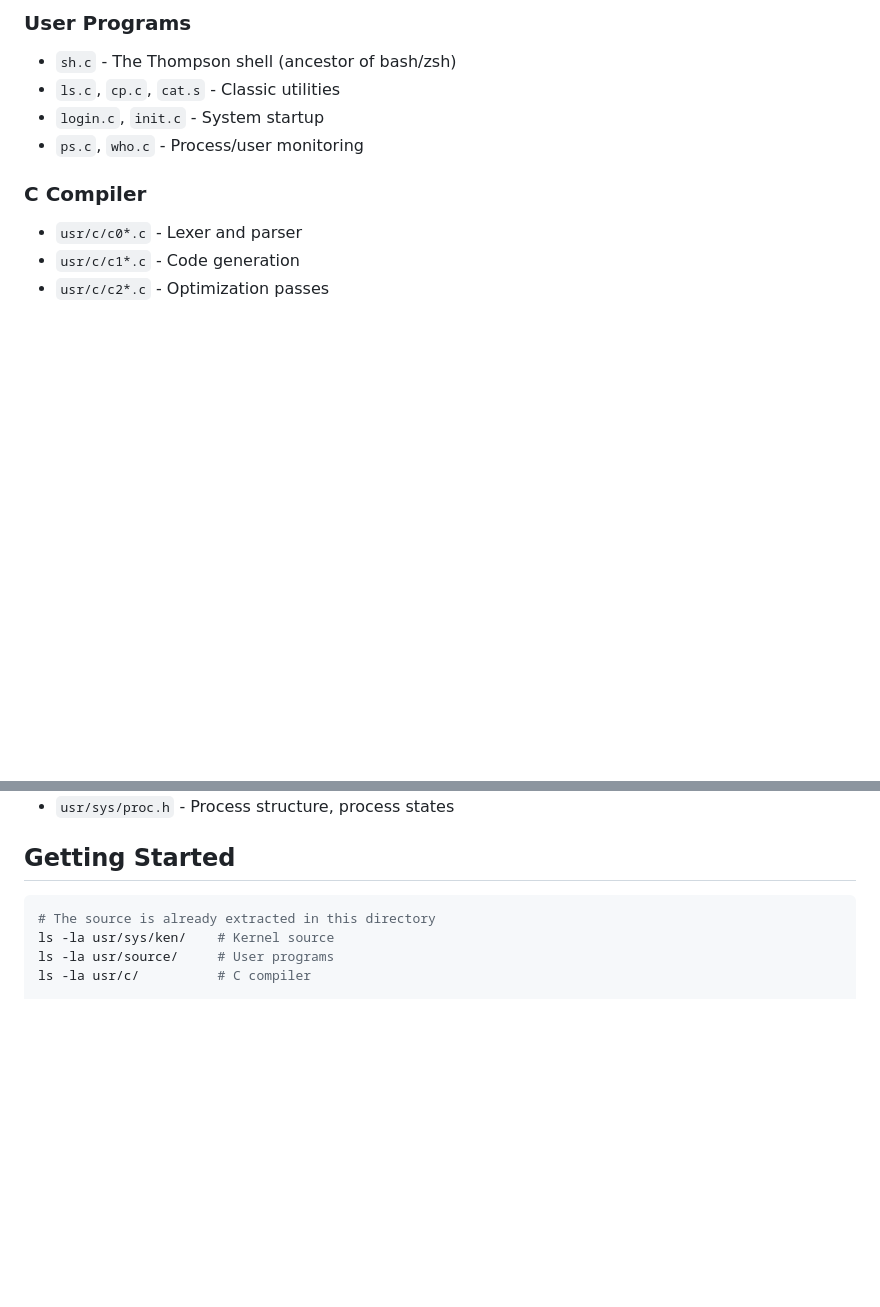
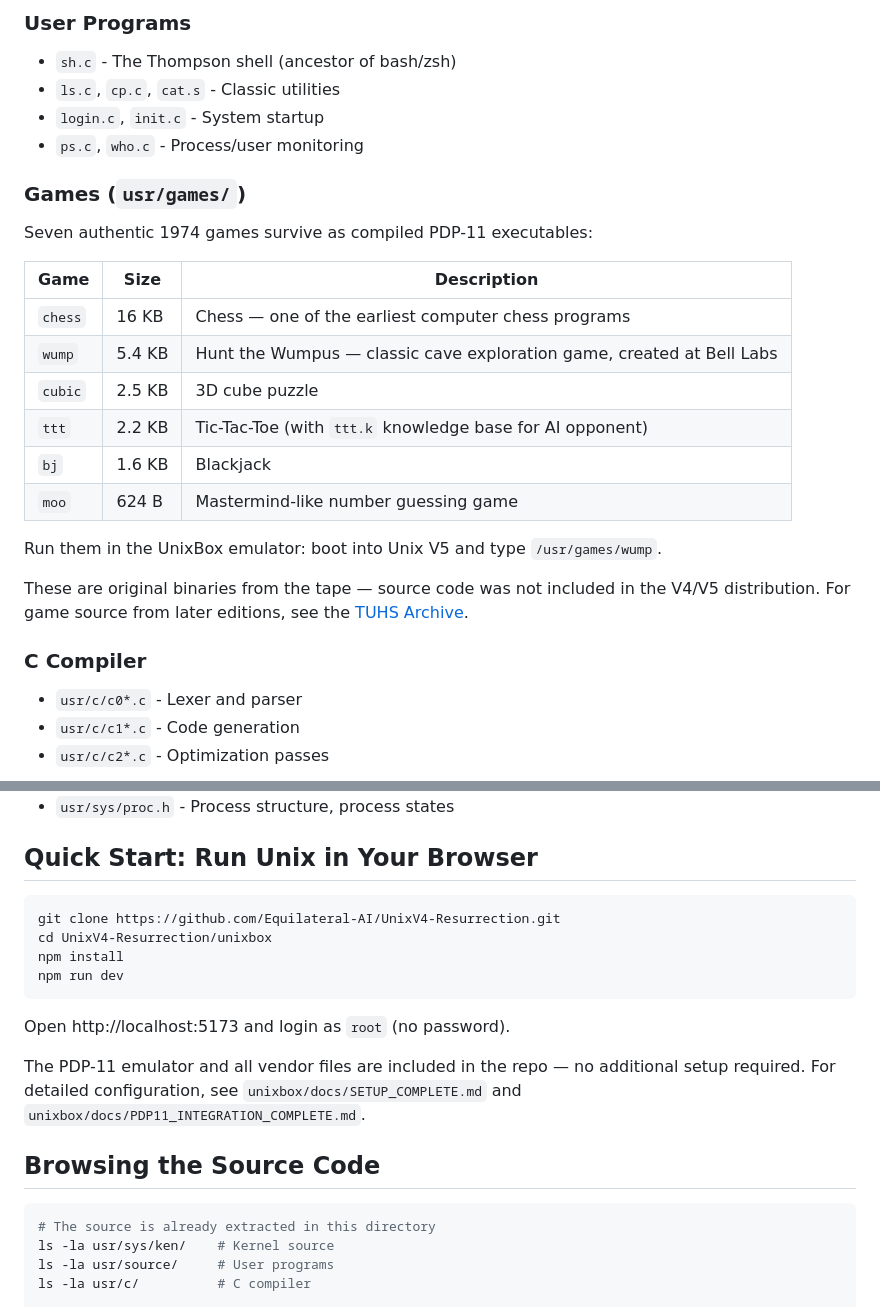
Before and after one commit to Equilateral-AI/UnixV4-Resurrection, a Markdown page: README.md, 2 parts joined by grey strips. Rendered like a GitHub page; blank space fills up the shorter version.

Commit message:
docs: Add Quick Start section and games documentation
- Add prominent Quick Start with clone/npm/run instructions at top of Getting Started
- Document all 7 games in usr/games/ with descriptions and sizes
- Note that vendor/pdp11 files are included (addresses #2)
- Explain games are original binaries without source (addresses #1)

Co-Authored-By: Claude Opus 4.5 <noreply@anthropic.com>

````diff
--- a/README.md
+++ b/README.md
@@ -43,6 +43,23 @@ The kernel code is split between two legendary programmers:
 - `ls.c`, `cp.c`, `cat.s` - Classic utilities
 - `login.c`, `init.c` - System startup
 - `ps.c`, `who.c` - Process/user monitoring
+
+### Games (`usr/games/`)
+
+Seven authentic 1974 games survive as compiled PDP-11 executables:
+
+| Game | Size | Description |
+|------|------|-------------|
+| `chess` | 16 KB | Chess — one of the earliest computer chess programs |
+| `wump` | 5.4 KB | Hunt the Wumpus — classic cave exploration game, created at Bell Labs |
+| `cubic` | 2.5 KB | 3D cube puzzle |
+| `ttt` | 2.2 KB | Tic-Tac-Toe (with `ttt.k` knowledge base for AI opponent) |
+| `bj` | 1.6 KB | Blackjack |
+| `moo` | 624 B | Mastermind-like number guessing game |
+
+Run them in the UnixBox emulator: boot into Unix V5 and type `/usr/games/wump`.
+
+These are original binaries from the tape — source code was not included in the V4/V5 distribution. For game source from later editions, see the [TUHS Archive](https://www.tuhs.org/).
 
 ### C Compiler
 - `usr/c/c0*.c` - Lexer and parser
@@ -110,7 +127,20 @@ int foo(int x, int y) { }      foo(x, y) int x; int y; { }
 - `usr/sys/param.h` - System parameters (50 processes max, 15 files per process)
 - `usr/sys/proc.h` - Process structure, process states
 
-## Getting Started
+## Quick Start: Run Unix in Your Browser
+
+```bash
+git clone https://github.com/Equilateral-AI/UnixV4-Resurrection.git
+cd UnixV4-Resurrection/unixbox
+npm install
+npm run dev
+```
+
+Open http://localhost:5173 and login as `root` (no password).
+
+The PDP-11 emulator and all vendor files are included in the repo — no additional setup required. For detailed configuration, see `unixbox/docs/SETUP_COMPLETE.md` and `unixbox/docs/PDP11_INTEGRATION_COMPLETE.md`.
+
+## Browsing the Source Code
 
 ```bash
 # The source is already extracted in this directory
````
